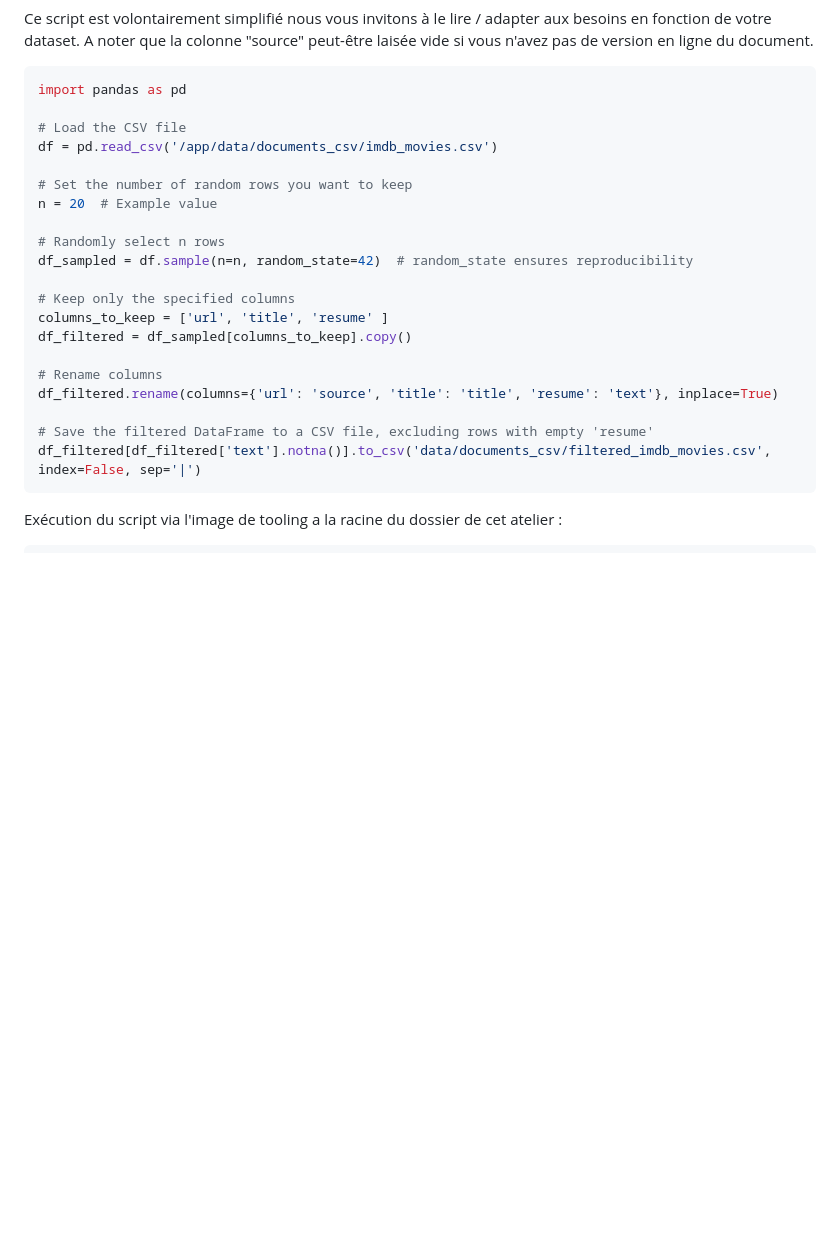
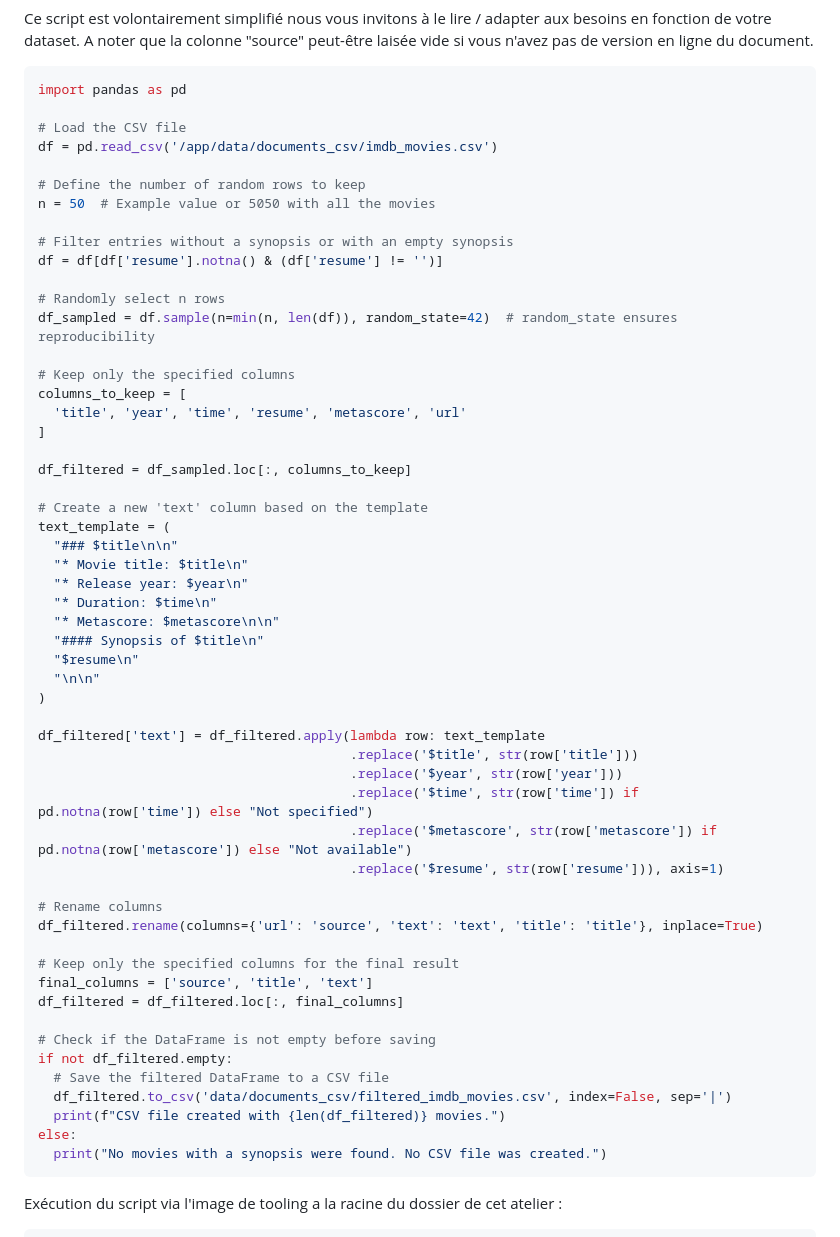
Before and after one commit to pi-2r/devoxxfr2025-tock-studio-IA-Gen, a Markdown page: step_9.md, the part around the change printed below. GitHub-like rendering; blank space fills up the shorter version.

````diff
--- a/step_9.md
+++ b/step_9.md
@@ -526,22 +526,57 @@ import pandas as pd
 # Load the CSV file
 df = pd.read_csv('/app/data/documents_csv/imdb_movies.csv')
 
-# Set the number of random rows you want to keep
-n = 20  # Example value
+# Define the number of random rows to keep
+n = 50  # Example value or 5050 with all the movies
+
+# Filter entries without a synopsis or with an empty synopsis
+df = df[df['resume'].notna() & (df['resume'] != '')]
 
 # Randomly select n rows
-df_sampled = df.sample(n=n, random_state=42)  # random_state ensures reproducibility
+df_sampled = df.sample(n=min(n, len(df)), random_state=42)  # random_state ensures reproducibility
 
 # Keep only the specified columns
-columns_to_keep = ['url', 'title', 'resume' ]
-df_filtered = df_sampled[columns_to_keep].copy()
+columns_to_keep = [
+  'title', 'year', 'time', 'resume', 'metascore', 'url'
+]
+
+df_filtered = df_sampled.loc[:, columns_to_keep]
+
+# Create a new 'text' column based on the template
+text_template = (
+  "### $title\n\n"
+  "* Movie title: $title\n"
+  "* Release year: $year\n"
+  "* Duration: $time\n"
+  "* Metascore: $metascore\n\n"
+  "#### Synopsis of $title\n"
+  "$resume\n"
+  "\n\n"
+)
+
+df_filtered['text'] = df_filtered.apply(lambda row: text_template
+                                        .replace('$title', str(row['title']))
+                                        .replace('$year', str(row['year']))
+                                        .replace('$time', str(row['time']) if pd.notna(row['time']) else "Not specified")
+                                        .replace('$metascore', str(row['metascore']) if pd.notna(row['metascore']) else "Not available")
+                                        .replace('$resume', str(row['resume'])), axis=1)
 
 # Rename columns
-df_filtered.rename(columns={'url': 'source', 'title': 'title', 'resume': 'text'}, inplace=True)
+df_filtered.rename(columns={'url': 'source', 'text': 'text', 'title': 'title'}, inplace=True)
 
-# Save the filtered DataFrame to a CSV file, excluding rows with empty 'resume'
-df_filtered[df_filtered['text'].notna()].to_csv('data/documents_csv/filtered_imdb_movies.csv', index=False, sep='|')
+# Keep only the specified columns for the final result
+final_columns = ['source', 'title', 'text']
+df_filtered = df_filtered.loc[:, final_columns]
+
+# Check if the DataFrame is not empty before saving
+if not df_filtered.empty:
+  # Save the filtered DataFrame to a CSV file
+  df_filtered.to_csv('data/documents_csv/filtered_imdb_movies.csv', index=False, sep='|')
+  print(f"CSV file created with {len(df_filtered)} movies.")
+else:
+  print("No movies with a synopsis were found. No CSV file was created.")
 ```
+
 Exécution du script via l'image de tooling a la racine du dossier de cet atelier :
 ```bash
 # Sourcer vos variables d'environnement
````
Also changed, not shown: other parts of step_9.md (+2 -2 lines), img/scraping_tooling_result.png, 1 other file.
